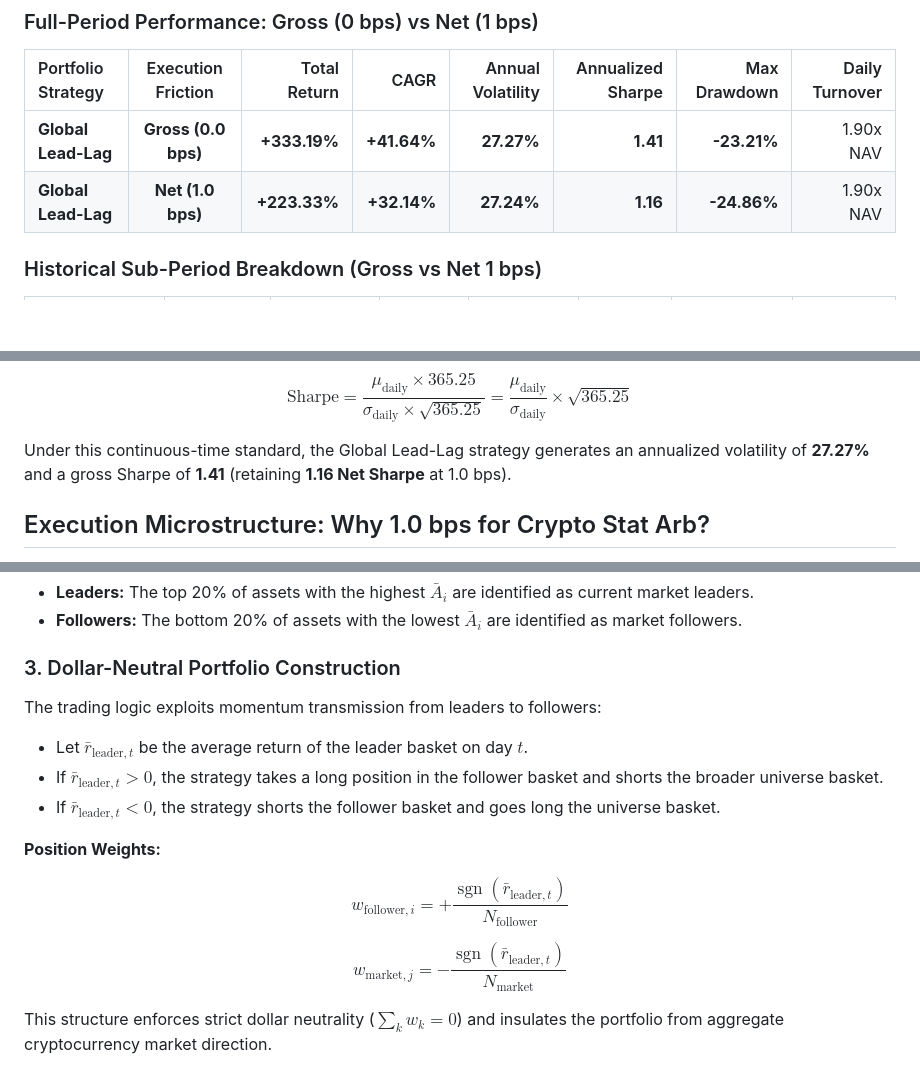
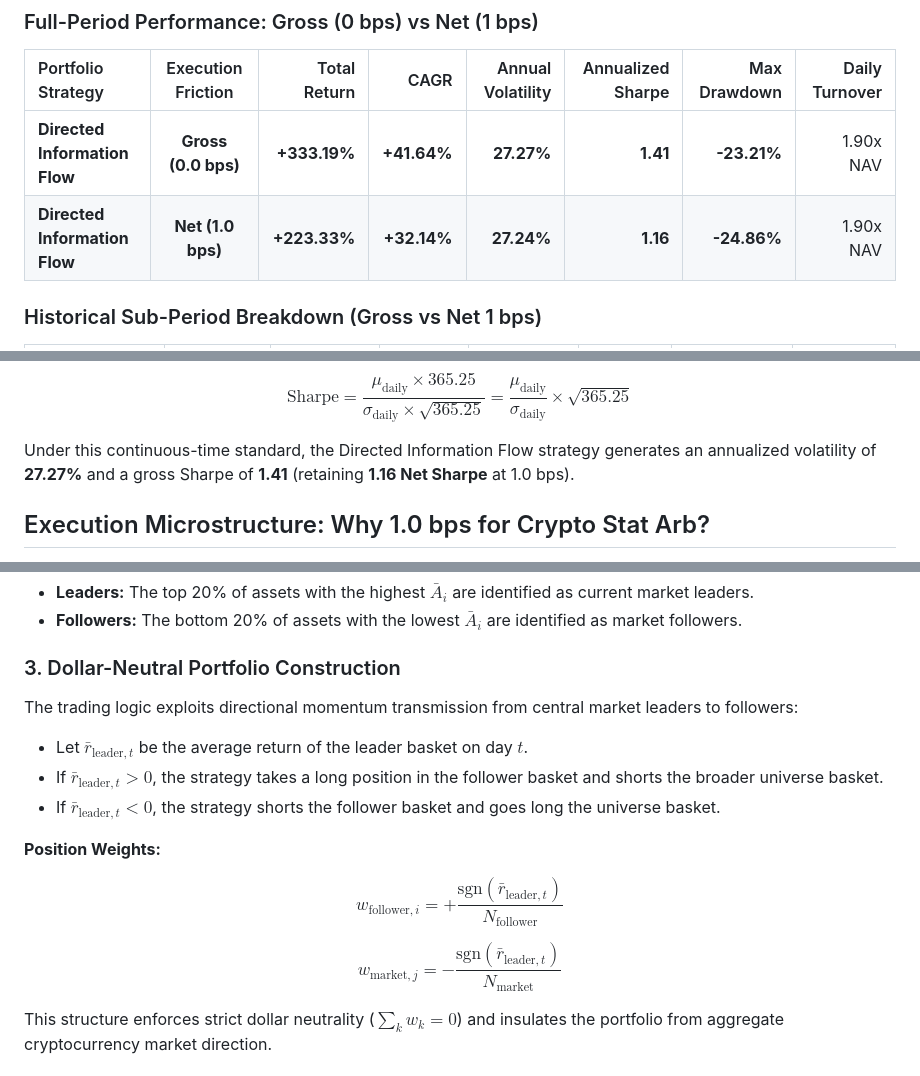
Before and after one commit to Juliansaiani/directed-return-networks, a Markdown page: README.md, 3 parts joined by grey strips. Drawn GitHub-style; blank space fills up the shorter version.

```diff
--- a/README.md
+++ b/README.md
@@ -28,8 +28,8 @@ The evaluation horizon covers 57 digital assets from 21 August 2019 to 5 Novembe
 
 | Portfolio Strategy | Execution Friction | Total Return | CAGR | Annual Volatility | Annualized Sharpe | Max Drawdown | Daily Turnover |
 |:---|:---:|---:|---:|---:|---:|---:|---:|
-| **Global Lead-Lag** | **Gross (0.0 bps)** | **+333.19%** | **+41.64%** | **27.27%** | **1.41** | **-23.21%** | 1.90x NAV |
-| **Global Lead-Lag** | **Net (1.0 bps)** | **+223.33%** | **+32.14%** | **27.24%** | **1.16** | **-24.86%** | 1.90x NAV |
+| **Directed Information Flow** | **Gross (0.0 bps)** | **+333.19%** | **+41.64%** | **27.27%** | **1.41** | **-23.21%** | 1.90x NAV |
+| **Directed Information Flow** | **Net (1.0 bps)** | **+223.33%** | **+32.14%** | **27.24%** | **1.16** | **-24.86%** | 1.90x NAV |
 
 ### Historical Sub-Period Breakdown (Gross vs Net 1 bps)
 
@@ -57,7 +57,7 @@ $$
 \mathrm{Sharpe} = \frac{\mu_{\mathrm{daily}} \times 365.25}{\sigma_{\mathrm{daily}} \times \sqrt{365.25}} = \frac{\mu_{\mathrm{daily}}}{\sigma_{\mathrm{daily}}} \times \sqrt{365.25}
 $$
 
-Under this continuous-time standard, the Global Lead-Lag strategy generates an annualized volatility of **27.27%** and a gross Sharpe of **1.41** (retaining **1.16 Net Sharpe** at 1.0 bps).
+Under this continuous-time standard, the Directed Information Flow strategy generates an annualized volatility of **27.27%** and a gross Sharpe of **1.41** (retaining **1.16 Net Sharpe** at 1.0 bps).
 
 ## Execution Microstructure: Why 1.0 bps for Crypto Stat Arb?
 
@@ -124,7 +124,7 @@ $$
 
 ### 3. Dollar-Neutral Portfolio Construction
 
-The trading logic exploits momentum transmission from leaders to followers:
+The trading logic exploits directional momentum transmission from central market leaders to followers:
 
 - Let $\bar{r}_{\mathrm{leader}, t}$ be the average return of the leader basket on day $t$.
 - If $\bar{r}_{\mathrm{leader}, t} > 0$, the strategy takes a long position in the follower basket and shorts the broader universe basket.
@@ -133,11 +133,11 @@ The trading logic exploits momentum transmission from leaders to followers:
 **Position Weights:**
 
 $$
-w_{\mathrm{follower}, i} = +\frac{\operatorname{sgn}(\bar{r}_{\mathrm{leader}, t})}{N_{\mathrm{follower}}}
+w_{\mathrm{follower}, i} = +\frac{\mathrm{sgn}(\bar{r}_{\mathrm{leader}, t})}{N_{\mathrm{follower}}}
 $$
 
 $$
-w_{\mathrm{market}, j} = -\frac{\operatorname{sgn}(\bar{r}_{\mathrm{leader}, t})}{N_{\mathrm{market}}}
+w_{\mathrm{market}, j} = -\frac{\mathrm{sgn}(\bar{r}_{\mathrm{leader}, t})}{N_{\mathrm{market}}}
 $$
 
 This structure enforces strict dollar neutrality ($\sum_{k} w_k = 0$) and insulates the portfolio from aggregate cryptocurrency market direction.
```
Also changed, not shown: other parts of README.md (+5 -5 lines), artifacts/overview.png, 1 other file.
